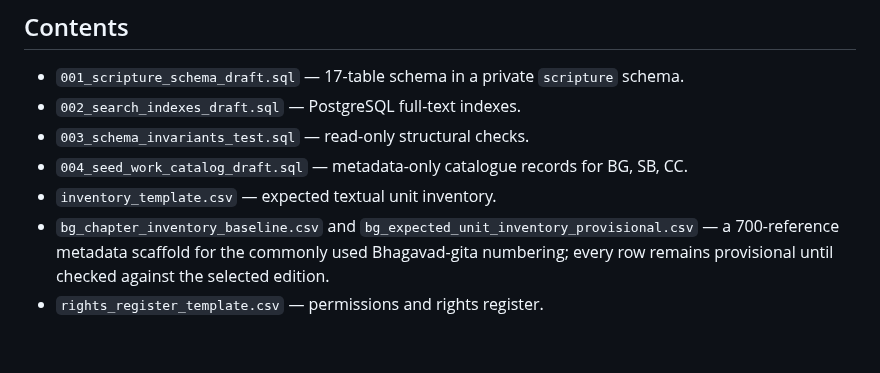
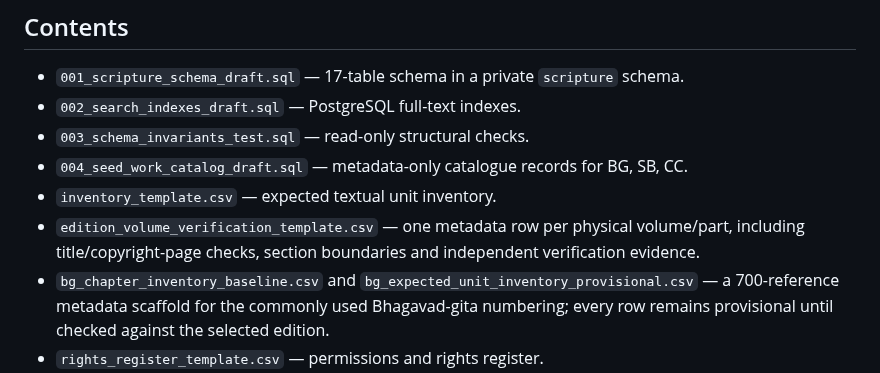
Before and after one commit to ramanparikar/raman-parkar, a Markdown page: tabhai_prabhu_schema_pack/README.md, the part around the change. Rendered like a GitHub page; blank space fills up the shorter version.

Commit message:
Document volume-level edition verification template

```diff
--- a/tabhai_prabhu_schema_pack/README.md
+++ b/tabhai_prabhu_schema_pack/README.md
@@ -17,6 +17,7 @@ A free-first PostgreSQL 17 schema draft for a searchable Gaudiya Vaishnava scrip
 - `003_schema_invariants_test.sql` — read-only structural checks.
 - `004_seed_work_catalog_draft.sql` — metadata-only catalogue records for BG, SB, CC.
 - `inventory_template.csv` — expected textual unit inventory.
+- `edition_volume_verification_template.csv` — one metadata row per physical volume/part, including title/copyright-page checks, section boundaries and independent verification evidence.
 - `bg_chapter_inventory_baseline.csv` and `bg_expected_unit_inventory_provisional.csv` — a 700-reference metadata scaffold for the commonly used Bhagavad-gita numbering; every row remains provisional until checked against the selected edition.
 - `rights_register_template.csv` — permissions and rights register.
 - `scripts/` — local test and static validation helpers.
```
